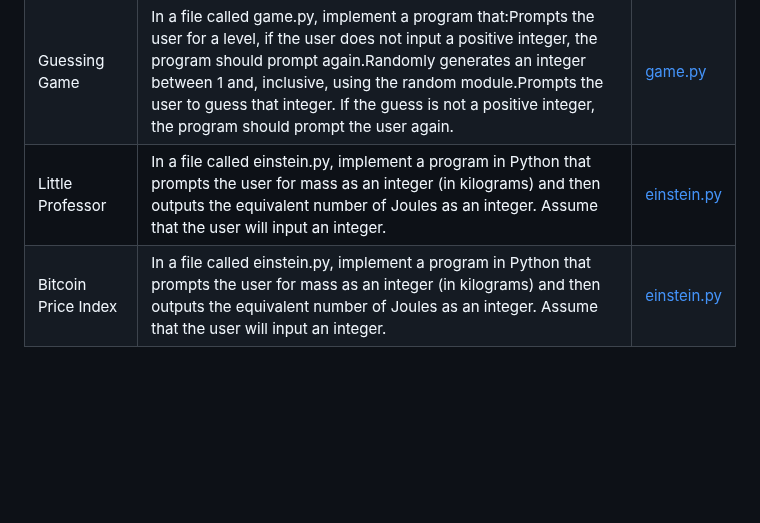
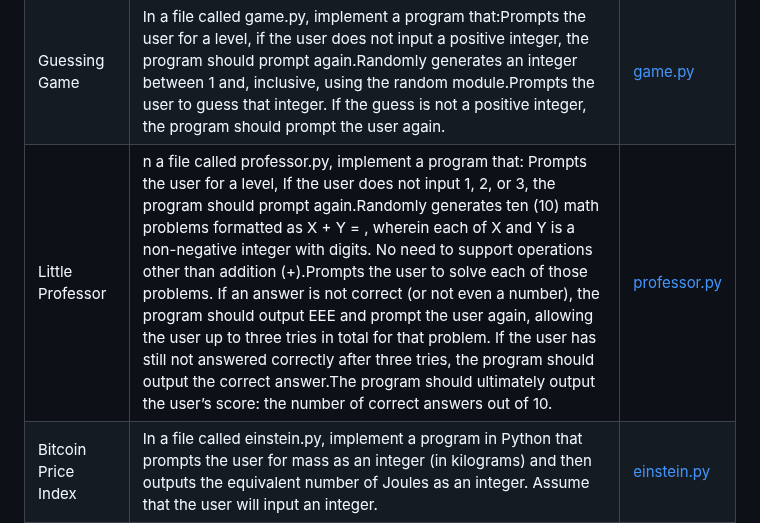
Before and after one commit to PeJiR/Harvard-s-Professional-Certificate-in-Computer-Science-for-Python-Programming, a Markdown page: CS50P | Introduction-to-Programming-with-Python/Problem Set 4_Libraries/readme.md, the part around the change. GitHub-like rendering; blank space fills up the shorter version.

```diff
--- a/CS50P | Introduction-to-Programming-with-Python/Problem Set 4_Libraries/readme.md
+++ b/CS50P | Introduction-to-Programming-with-Python/Problem Set 4_Libraries/readme.md
@@ -41,7 +41,7 @@ Modules. random. import. from. statistics. Command-Line Arguments. sys. sys.argv
 | Frank, Ian and Glen’s Letters | In a file called figlet.py, implement a program that:Expects zero or two command-line arguments:Zero if the user would like to output text in a random font.Two if the user would like to output text in a specific font, in which case the first of the two should be -f or --font, and the second of the two should be the name of the font.Prompts the user for a str of text.Outputs that text in the desired font.| [figlet.py ](https://www.online-python.com/Olb16J9FRa)             |
 | Adieu, Adieu  |In a file called adieu.py, implement a program that prompts the user for names, one per line, until the user inputs control-d. Assume that the user will input at least one name. Then bid adieu to those names, separating two names with one and, three names with two commas and one and, and names with commas and one and, as in the below:| [adieu.py](https://www.online-python.com/ez5J26dPOy) |
 | Guessing Game | In a file called game.py, implement a program that:Prompts the user for a level, if the user does not input a positive integer, the program should prompt again.Randomly generates an integer between 1 and, inclusive, using the random module.Prompts the user to guess that integer. If the guess is not a positive integer, the program should prompt the user again.  | [game.py ](https://www.online-python.com/RjPlUQcxpf)          |
-| Little Professor | In a file called einstein.py, implement a program in Python that prompts the user for mass as an integer (in kilograms) and then outputs the equivalent number of Joules as an integer. Assume that the user will input an integer.     | [einstein.py ](https://www.online-python.com/Lba46R8Vzr)          |
+| Little Professor | n a file called professor.py, implement a program that: Prompts the user for a level, If the user does not input 1, 2, or 3, the program should prompt again.Randomly generates ten (10) math problems formatted as X + Y = , wherein each of X and Y is a non-negative integer with digits. No need to support operations other than addition (+).Prompts the user to solve each of those problems. If an answer is not correct (or not even a number), the program should output EEE and prompt the user again, allowing the user up to three tries in total for that problem. If the user has still not answered correctly after three tries, the program should output the correct answer.The program should ultimately output the user’s score: the number of correct answers out of 10.    | [professor.py ](https://www.online-python.com/7abezhJ4NE)          |
 | Bitcoin Price Index | In a file called einstein.py, implement a program in Python that prompts the user for mass as an integer (in kilograms) and then outputs the equivalent number of Joules as an integer. Assume that the user will input an integer.     | [einstein.py ](https://www.online-python.com/Lba46R8Vzr)          |
 
 
```
